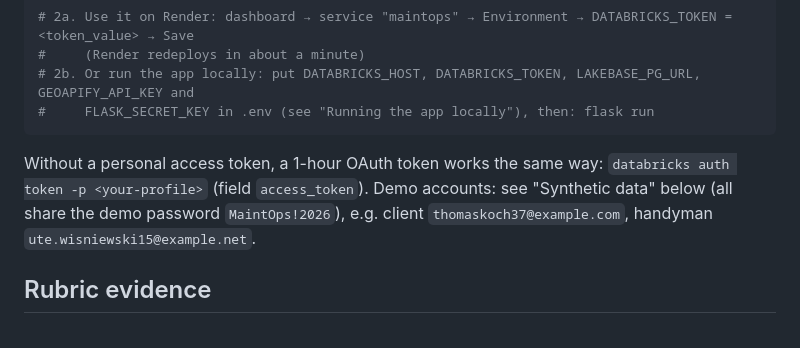
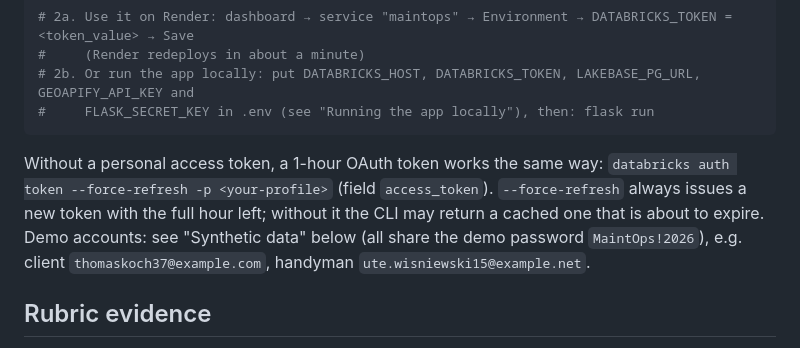
Before and after one commit to Gekol/maintops, a Markdown page: README.md, the part around the change. GitHub-like rendering.

Commit message:
docs: --force-refresh for the 1-hour Databricks token
Co-Authored-By: Claude Opus 5.5 <noreply@anthropic.com>

````diff
--- a/README.md
+++ b/README.md
@@ -114,7 +114,8 @@ databricks tokens create --lifetime-seconds 28800 --comment "MaintOps assessment
 ```
 
 Without a personal access token, a 1-hour OAuth token works the same way:
-`databricks auth token -p <your-profile>` (field `access_token`). Demo accounts: see "Synthetic data" below
+`databricks auth token --force-refresh -p <your-profile>` (field `access_token`). `--force-refresh` always issues a new
+token with the full hour left; without it the CLI may return a cached one that is about to expire. Demo accounts: see "Synthetic data" below
 (all share the demo password `MaintOps!2026`), e.g. client `thomaskoch37@example.com`, handyman
 `ute.wisniewski15@example.net`.
 
````
